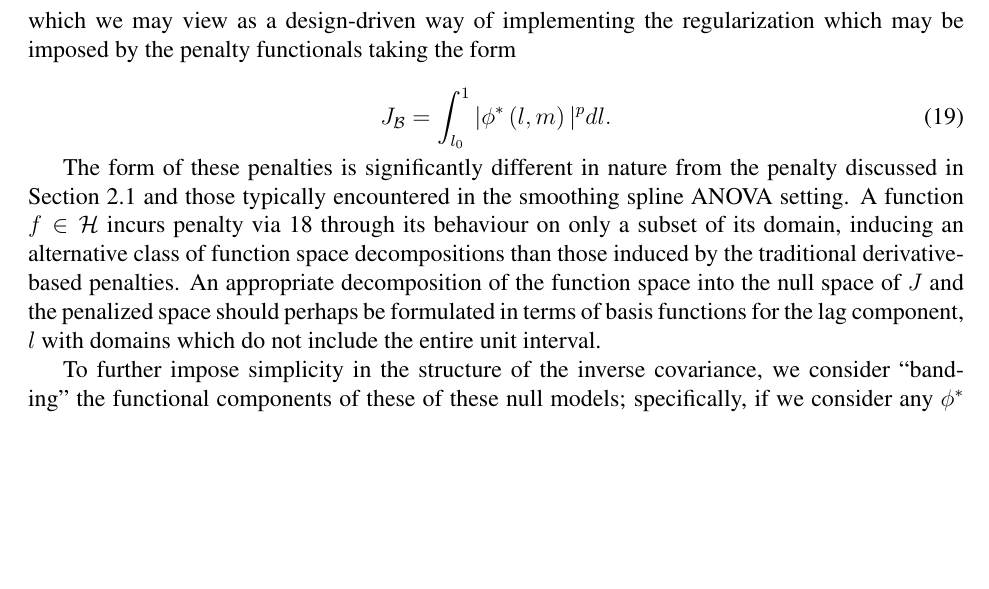
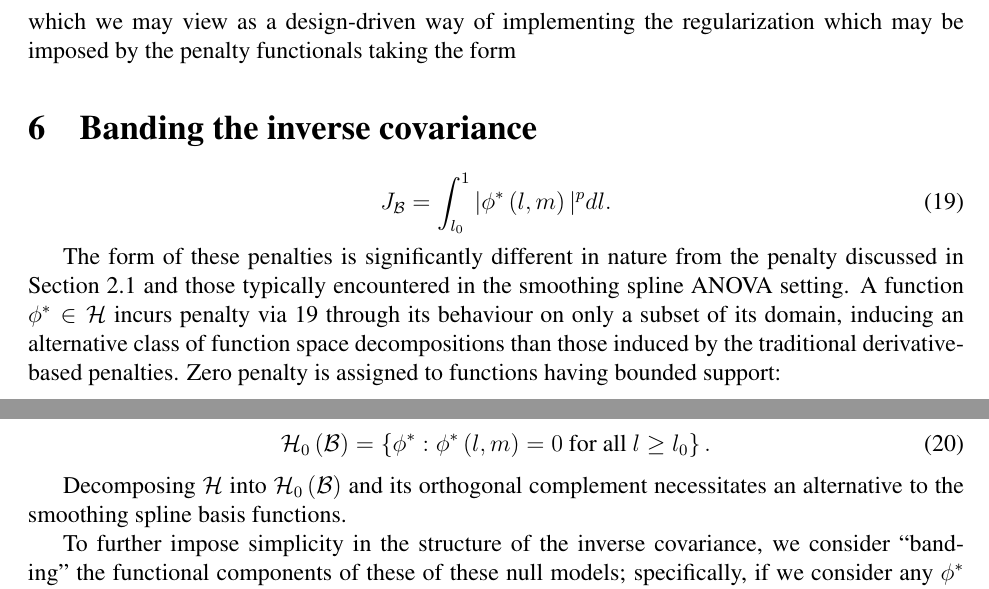
Before and after one commit to taylerablake/JSM-2017, a LaTeX paper (Outline.tex): part of page 11 of 16 before the commit and two parts of pages 11 and 12 of 16 after it, the two joined at a grey line, cut so that both start at the same text, the shorter picture padded with empty space. Compiled offline with LaTeX, dvips and Ghostscript.

Commit message:
append shit to the section on penalties for banding phi

```diff
--- a/Outline.tex
+++ b/Outline.tex
@@ -423,7 +423,7 @@ J_{\mathcal{B}} = \sum_{  l_i \in \mathcal{L}: l_i > l_0} \vert \mu^* + \phi^*_1
 which we may view as a design-driven way of implementing the regularization which may be imposed by the penalty functionals taking the form
 
 
-
+\section{Banding the inverse covariance}
 
 %citet{chen2011efficient}, citet{pourahmadi1999joint}, and citet{pourahmadi2002dynamic} have elicited parametric models for the generalized autoregressive coefficients, letting the GARPs depend only on the distance between two time points.
 
@@ -432,8 +432,13 @@ J_{\mathcal{B}} = \int_{ l_0}^1 \vert \phi^*\left(l,m\right) \vert^p dl.
 \end{equation}
 \noindent
 
-The form of these penalties is significantly different in nature from the penalty discussed in Section 2.1 and those typically encountered in the smoothing spline ANOVA setting. A function $f \in \mathcal{H}$ incurs penalty via \ref{eq:banded-penalty} through its behaviour on only a  subset of its domain, inducing an alternative class of function space decompositions than those induced by the traditional derivative-based penalties. An appropriate decomposition of the function space into the null space of $J$ and the penalized space should perhaps be formulated in terms of basis functions for the lag component, $l$ with domains which do not include the entire unit interval.
+The form of these penalties is significantly different in nature from the penalty discussed in Section 2.1 and those typically encountered in the smoothing spline ANOVA setting. A function $\phi^* \in \mathcal{H}$ incurs penalty via \ref{eq:banded-penalty-functional} through its behaviour on only a  subset of its domain, inducing an alternative class of function space decompositions than those induced by the traditional derivative-based penalties. Zero penalty is assigned to functions having bounded support:
 
+\begin{equation} \label{eq:banded-penalty-nullspace}
+\mathcal{H}_0\left(\mathcal{B}\right) = \left\{ \phi^*: \phi^*\left(l,m\right) = 0 \mbox{ for all } l \ge l_0 \right\}.
+\end{equation}
+
+Decomposing $\mathcal{H}$ into $\mathcal{H}_0\left(\mathcal{B}\right)$ and its orthogonal complement necessitates an alternative to the smoothing spline basis functions.
 
 
 
```
Also changed, not shown: Outline.pdf.
